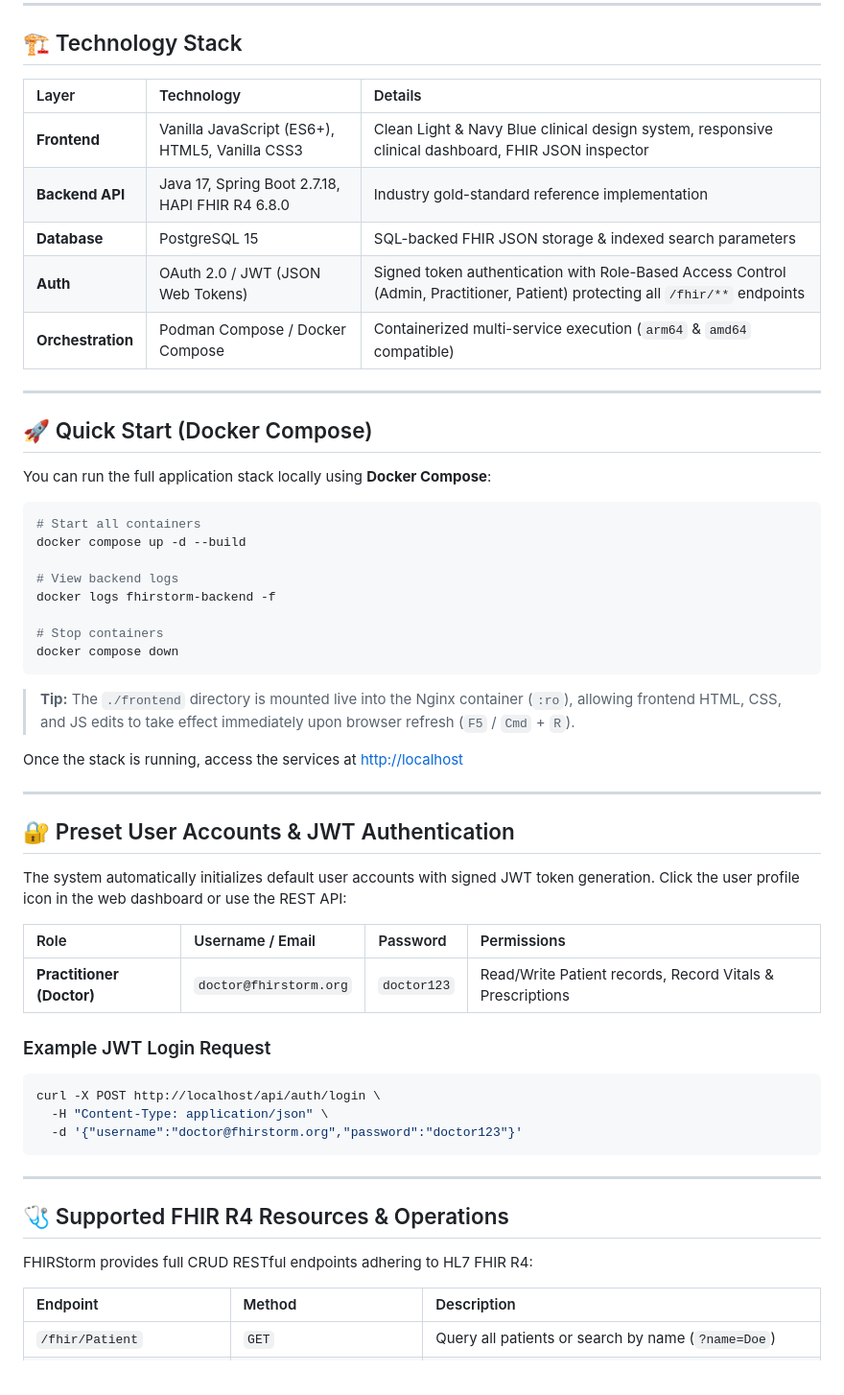
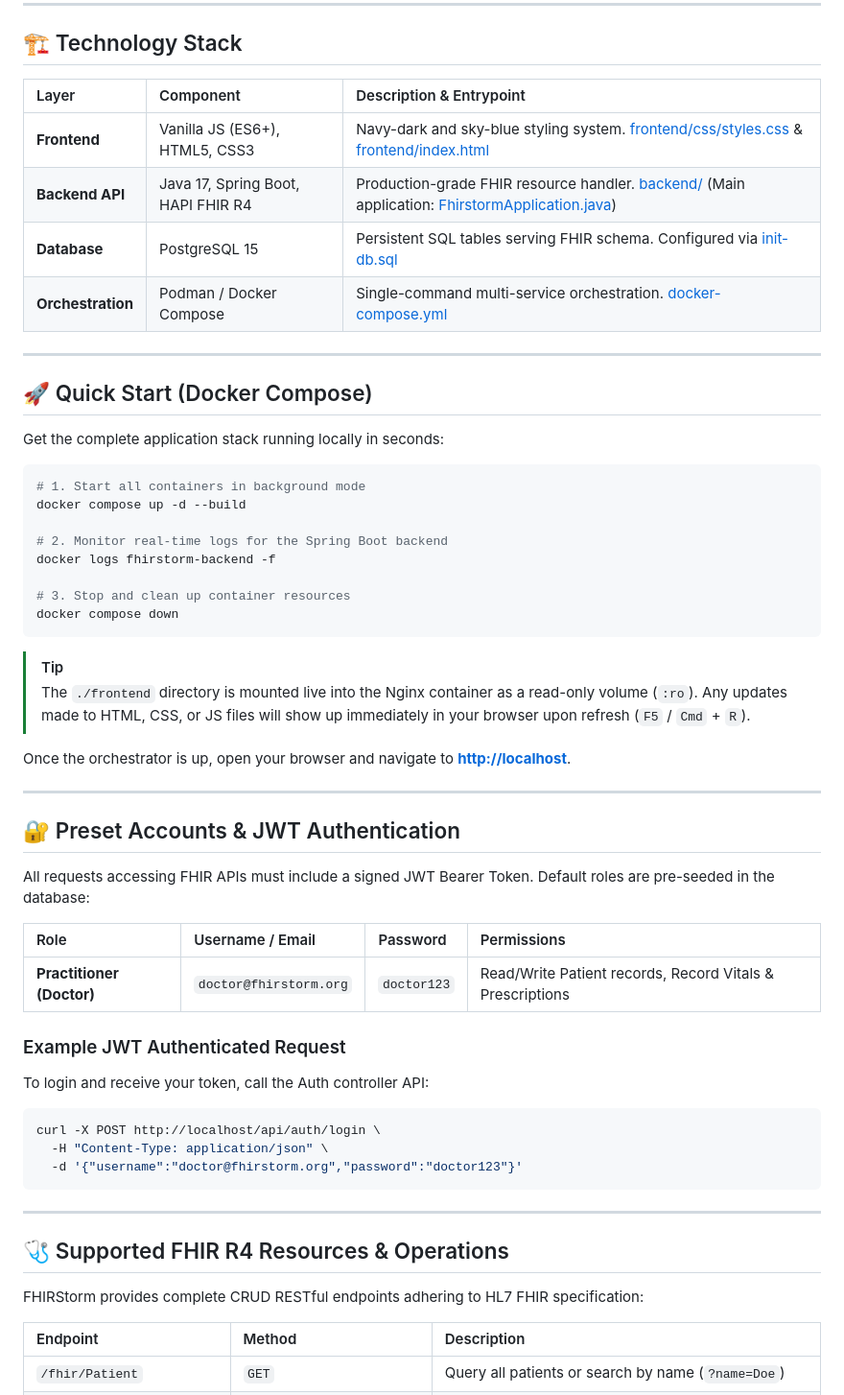
Before and after one commit to cfegela/fhirstorm, a Markdown page: README.md, the part around one of its changes. Shown at 96% size. Rendered like a GitHub page.

````diff
--- a/README.md
+++ b/README.md
@@ -6,46 +43,48 @@ FHIRStorm is a full-stack, containerized Patient Medical Records Management Syst
 
 ## 🏗️ Technology Stack
 
-| Layer | Technology | Details |
+| Layer | Component | Description & Entrypoint |
 | :--- | :--- | :--- |
-| **Frontend** | Vanilla JavaScript (ES6+), HTML5, Vanilla CSS3 | Clean Light & Navy Blue clinical design system, responsive clinical dashboard, FHIR JSON inspector |
-| **Backend API** | Java 17, Spring Boot 2.7.18, HAPI FHIR R4 6.8.0 | Industry gold-standard reference implementation |
-| **Database** | PostgreSQL 15 | SQL-backed FHIR JSON storage & indexed search parameters |
-| **Auth** | OAuth 2.0 / JWT (JSON Web Tokens) | Signed token authentication with Role-Based Access Control (Admin, Practitioner, Patient) protecting all `/fhir/**` endpoints |
-| **Orchestration** | Podman Compose / Docker Compose | Containerized multi-service execution (`arm64` & `amd64` compatible) |
+| **Frontend** | Vanilla JS (ES6+), HTML5, CSS3 | Navy-dark and sky-blue styling system. [frontend/css/styles.css](file:///Users/chrisfegela/git/cfeg/fhirstorm/frontend/css/styles.css) & [frontend/index.html](file:///Users/chrisfegela/git/cfeg/fhirstorm/frontend/index.html) |
+| **Backend API** | Java 17, Spring Boot, HAPI FHIR R4 | Production-grade FHIR resource handler. [backend/](file:///Users/chrisfegela/git/cfeg/fhirstorm/backend) (Main application: [FhirstormApplication.java](file:///Users/chrisfegela/git/cfeg/fhirstorm/backend/src/main/java/com/fhirstorm/FhirstormApplication.java)) |
+| **Database** | PostgreSQL 15 | Persistent SQL tables serving FHIR schema. Configured via [init-db.sql](file:///Users/chrisfegela/git/cfeg/fhirstorm/init-db.sql) |
+| **Orchestration** | Podman / Docker Compose | Single-command multi-service orchestration. [docker-compose.yml](file:///Users/chrisfegela/git/cfeg/fhirstorm/docker-compose.yml) |
 
 ---
 
 ## 🚀 Quick Start (Docker Compose)
 
-You can run the full application stack locally using **Docker Compose**:
+Get the complete application stack running locally in seconds:
 
 ```bash
-# Start all containers
+# 1. Start all containers in background mode
 docker compose up -d --build
 
-# View backend logs
+# 2. Monitor real-time logs for the Spring Boot backend
 docker logs fhirstorm-backend -f
 
-# Stop containers
+# 3. Stop and clean up container resources
 docker compose down
 ```
 
-> **Tip:** The `./frontend` directory is mounted live into the Nginx container (`:ro`), allowing frontend HTML, CSS, and JS edits to take effect immediately upon browser refresh (`F5` / `Cmd` + `R`).
+> [!TIP]
+> The `./frontend` directory is mounted live into the Nginx container as a read-only volume (`:ro`). Any updates made to HTML, CSS, or JS files will show up immediately in your browser upon refresh (`F5` / `Cmd` + `R`).
 
-Once the stack is running, access the services at [http://localhost](http://localhost)
+Once the orchestrator is up, open your browser and navigate to **[http://localhost](http://localhost)**.
 
 ---
 
-## 🔐 Preset User Accounts & JWT Authentication
+## 🔐 Preset Accounts & JWT Authentication
 
-The system automatically initializes default user accounts with signed JWT token generation. Click the user profile icon in the web dashboard or use the REST API:
+All requests accessing FHIR APIs must include a signed JWT Bearer Token. Default roles are pre-seeded in the database:
 
 | Role | Username / Email | Password | Permissions |
 | :--- | :--- | :--- | :--- |
 | **Practitioner (Doctor)** | `doctor@fhirstorm.org` | `doctor123` | Read/Write Patient records, Record Vitals & Prescriptions |
 
-### Example JWT Login Request
+### Example JWT Authenticated Request
+
+To login and receive your token, call the Auth controller API:
 
 ```bash
 curl -X POST http://localhost/api/auth/login \
@@ -57,7 +96,7 @@ curl -X POST http://localhost/api/auth/login \
 
 ## 🩺 Supported FHIR R4 Resources & Operations
 
-FHIRStorm provides full CRUD RESTful endpoints adhering to HL7 FHIR R4:
+FHIRStorm provides complete CRUD RESTful endpoints adhering to HL7 FHIR specification:
 
 | Endpoint | Method | Description |
 | :--- | :--- | :--- |
````
Also changed, not shown: other parts of README.md (+44 -7 lines).
